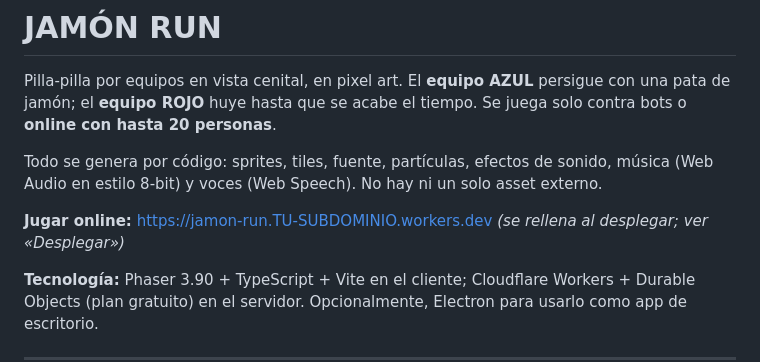
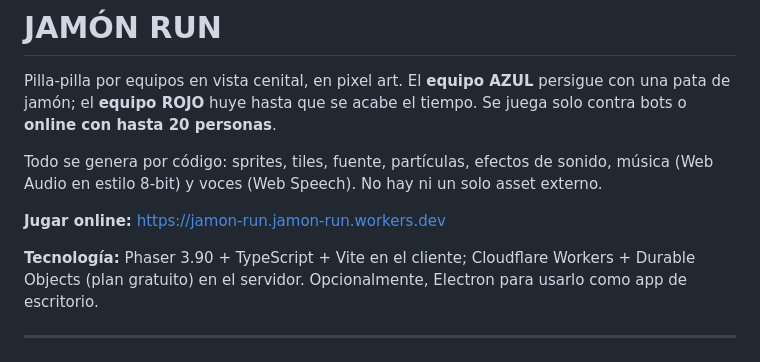
Before and after one commit to LegalNova/jamon-run, a Markdown page: README.md, the part around the change. Drawn GitHub-style.

Commit message:
README: URL pública del juego
Co-Authored-By: Claude Opus 5.5 <noreply@anthropic.com>

```diff
--- a/README.md
+++ b/README.md
@@ -4,7 +4,7 @@ Pilla-pilla por equipos en vista cenital, en pixel art. El **equipo AZUL** persi
 
 Todo se genera por código: sprites, tiles, fuente, partículas, efectos de sonido, música (Web Audio en estilo 8-bit) y voces (Web Speech). No hay ni un solo asset externo.
 
-**Jugar online:** https://jamon-run.TU-SUBDOMINIO.workers.dev *(se rellena al desplegar; ver «Desplegar»)*
+**Jugar online:** https://jamon-run.jamon-run.workers.dev
 
 **Tecnología:** Phaser 3.90 + TypeScript + Vite en el cliente; Cloudflare Workers + Durable Objects (plan gratuito) en el servidor. Opcionalmente, Electron para usarlo como app de escritorio.
 
```
